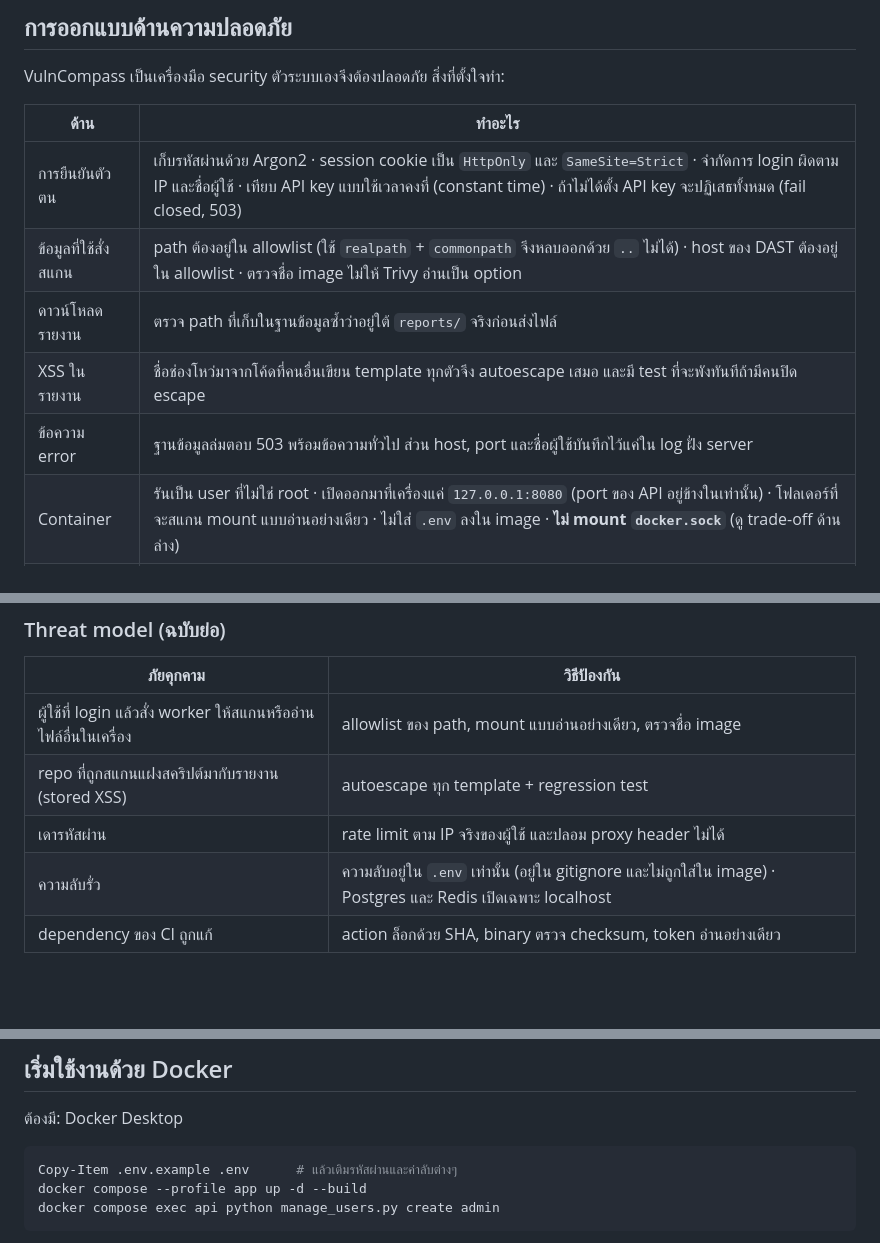
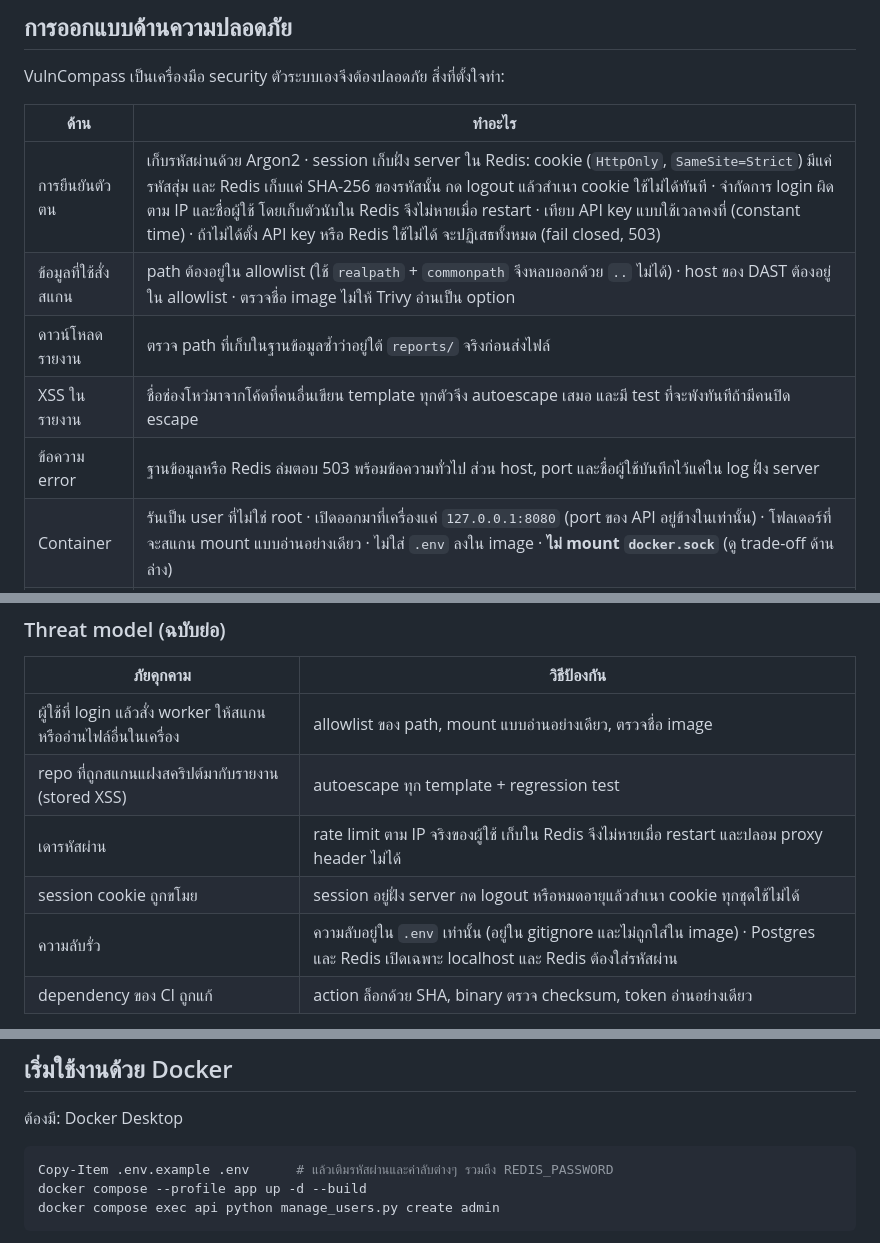
Before and after one commit to jjjecop/security-pipe-ine, a Markdown page: README.th.md, 3 parts joined by grey strips. GitHub-like rendering; blank space fills up the shorter version.

Commit message:
Update README security design for Redis sessions, login limiter, and Redis password

````diff
--- a/README.th.md
+++ b/README.th.md
@@ -75,11 +75,11 @@ VulnCompass เป็นเครื่องมือ security ตัวระ
 
 | ด้าน | ทำอะไร |
 |---|---|
-| การยืนยันตัวตน | เก็บรหัสผ่านด้วย Argon2 · session cookie เป็น `HttpOnly` และ `SameSite=Strict` · จำกัดการ login ผิดตาม IP และชื่อผู้ใช้ · เทียบ API key แบบใช้เวลาคงที่ (constant time) · ถ้าไม่ได้ตั้ง API key จะปฏิเสธทั้งหมด (fail closed, 503) |
+| การยืนยันตัวตน | เก็บรหัสผ่านด้วย Argon2 · session เก็บฝั่ง server ใน Redis: cookie (`HttpOnly`, `SameSite=Strict`) มีแค่รหัสสุ่ม และ Redis เก็บแค่ SHA-256 ของรหัสนั้น กด logout แล้วสำเนา cookie ใช้ไม่ได้ทันที · จำกัดการ login ผิดตาม IP และชื่อผู้ใช้ โดยเก็บตัวนับใน Redis จึงไม่หายเมื่อ restart · เทียบ API key แบบใช้เวลาคงที่ (constant time) · ถ้าไม่ได้ตั้ง API key หรือ Redis ใช้ไม่ได้ จะปฏิเสธทั้งหมด (fail closed, 503) |
 | ข้อมูลที่ใช้สั่งสแกน | path ต้องอยู่ใน allowlist (ใช้ `realpath` + `commonpath` จึงหลบออกด้วย `..` ไม่ได้) · host ของ DAST ต้องอยู่ใน allowlist · ตรวจชื่อ image ไม่ให้ Trivy อ่านเป็น option |
 | ดาวน์โหลดรายงาน | ตรวจ path ที่เก็บในฐานข้อมูลซ้ำว่าอยู่ใต้ `reports/` จริงก่อนส่งไฟล์ |
 | XSS ในรายงาน | ชื่อช่องโหว่มาจากโค้ดที่คนอื่นเขียน template ทุกตัวจึง autoescape เสมอ และมี test ที่จะพังทันทีถ้ามีคนปิด escape |
-| ข้อความ error | ฐานข้อมูลล่มตอบ 503 พร้อมข้อความทั่วไป ส่วน host, port และชื่อผู้ใช้บันทึกไว้แค่ใน log ฝั่ง server |
+| ข้อความ error | ฐานข้อมูลหรือ Redis ล่มตอบ 503 พร้อมข้อความทั่วไป ส่วน host, port และชื่อผู้ใช้บันทึกไว้แค่ใน log ฝั่ง server |
 | Container | รันเป็น user ที่ไม่ใช่ root · เปิดออกมาที่เครื่องแค่ `127.0.0.1:8080` (port ของ API อยู่ข้างในเท่านั้น) · โฟลเดอร์ที่จะสแกน mount แบบอ่านอย่างเดียว · ไม่ใส่ `.env` ลงใน image · **ไม่ mount `docker.sock`** (ดู trade-off ด้านล่าง) |
 | Reverse proxy | nginx ตั้ง `X-Forwarded-For` เป็น `$remote_addr` แทนการต่อท้าย header ที่ผู้ใช้ส่งมา ผู้โจมตีจึงปลอม IP ใหม่ทุกครั้งที่เดารหัสผ่านเพื่อหลบ rate limit ไม่ได้ |
 | Supply chain | ล็อก GitHub Actions ด้วย commit SHA · ตรวจ SHA-256 ของ Trivy · `npm ci --ignore-scripts` · ล็อกเวอร์ชัน base image · ใช้เวอร์ชันใหม่หลังออกมาแล้วอย่างน้อย 2 สัปดาห์ · token ของ CI อ่านได้อย่างเดียว |
@@ -91,8 +91,9 @@ VulnCompass เป็นเครื่องมือ security ตัวระ
 |---|---|
 | ผู้ใช้ที่ login แล้วสั่ง worker ให้สแกนหรืออ่านไฟล์อื่นในเครื่อง | allowlist ของ path, mount แบบอ่านอย่างเดียว, ตรวจชื่อ image |
 | repo ที่ถูกสแกนแฝงสคริปต์มากับรายงาน (stored XSS) | autoescape ทุก template + regression test |
-| เดารหัสผ่าน | rate limit ตาม IP จริงของผู้ใช้ และปลอม proxy header ไม่ได้ |
-| ความลับรั่ว | ความลับอยู่ใน `.env` เท่านั้น (อยู่ใน gitignore และไม่ถูกใส่ใน image) · Postgres และ Redis เปิดเฉพาะ localhost |
+| เดารหัสผ่าน | rate limit ตาม IP จริงของผู้ใช้ เก็บใน Redis จึงไม่หายเมื่อ restart และปลอม proxy header ไม่ได้ |
+| session cookie ถูกขโมย | session อยู่ฝั่ง server กด logout หรือหมดอายุแล้วสำเนา cookie ทุกชุดใช้ไม่ได้ |
+| ความลับรั่ว | ความลับอยู่ใน `.env` เท่านั้น (อยู่ใน gitignore และไม่ถูกใส่ใน image) · Postgres และ Redis เปิดเฉพาะ localhost และ Redis ต้องใส่รหัสผ่าน |
 | dependency ของ CI ถูกแก้ | action ล็อกด้วย SHA, binary ตรวจ checksum, token อ่านอย่างเดียว |
 
 **เหตุการณ์จริงระหว่างพัฒนา:** เจอรหัสผ่านฐานข้อมูลถูก commit อยู่ใน `alembic.ini` จึงเปลี่ยนรหัส (rotate) แทนการเขียน git history ใหม่ แก้ให้อ่านค่าจาก environment และเปลี่ยนให้ port ของฐานข้อมูลเปิดเฉพาะ localhost แล้วตรวจยืนยันว่ารหัสเก่าใช้ไม่ได้แล้ว
@@ -104,7 +105,7 @@ VulnCompass เป็นเครื่องมือ security ตัวระ
 ต้องมี: Docker Desktop
 
 ```powershell
-Copy-Item .env.example .env      # แล้วเติมรหัสผ่านและค่าลับต่างๆ
+Copy-Item .env.example .env      # แล้วเติมรหัสผ่านและค่าลับต่างๆ รวมถึง REDIS_PASSWORD
 docker compose --profile app up -d --build
 docker compose exec api python manage_users.py create admin
 ```
````
Also changed, not shown: other parts of README.th.md (+1 -1 lines), README.md (+7 -6 lines).
